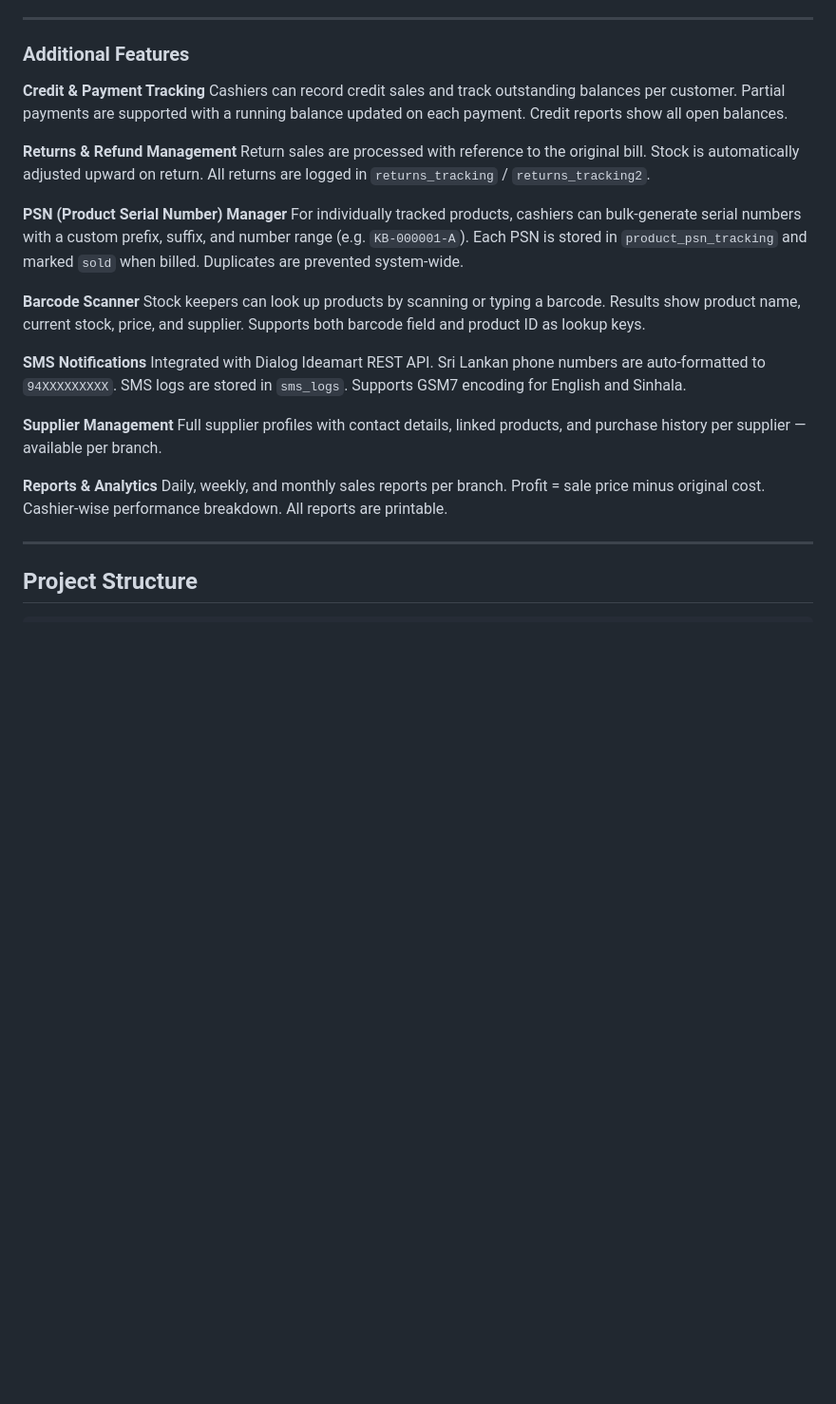
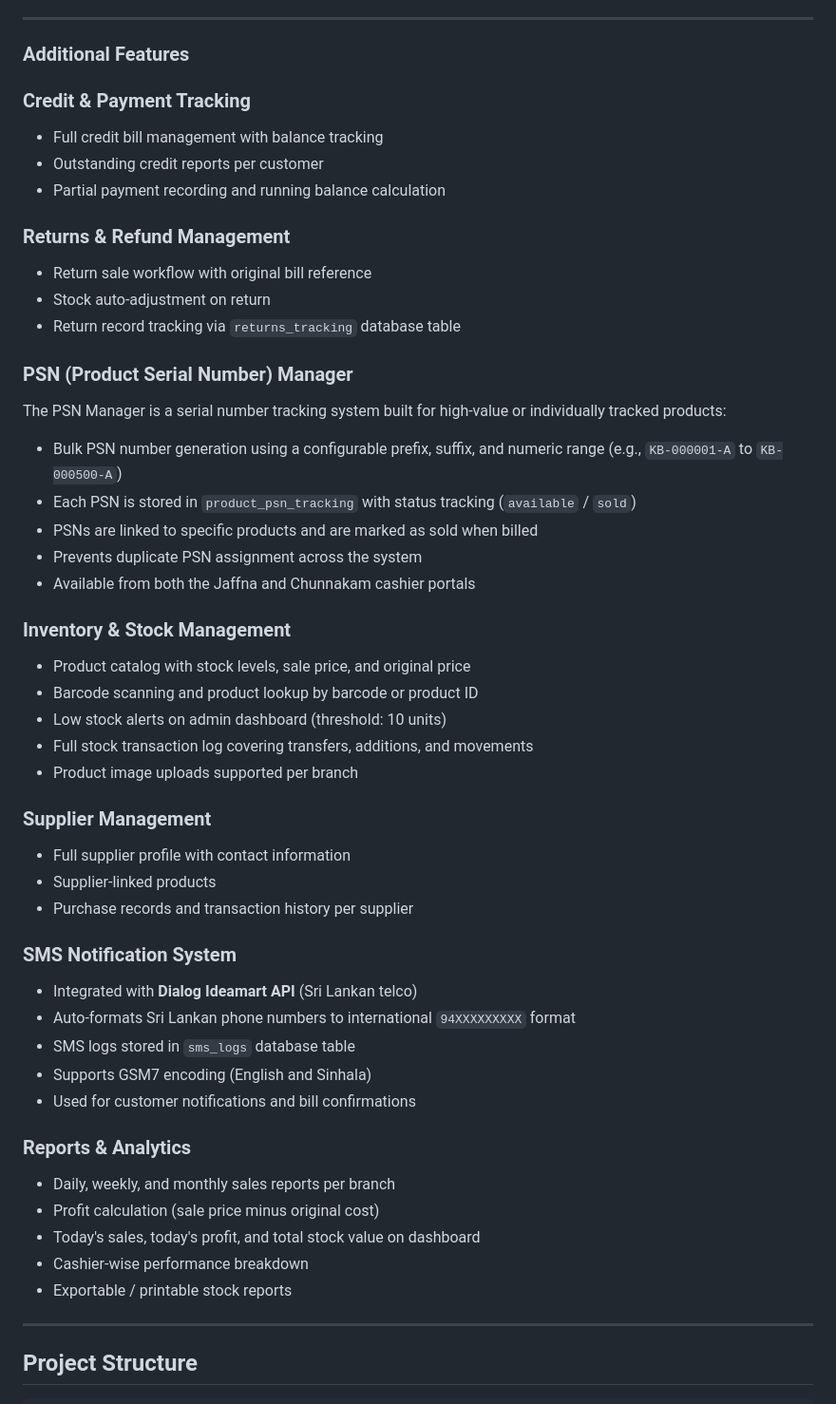
Before and after one commit to Tishalan/Kids-Berry-POS-System, a Markdown page: README.md, the part around one of its changes. Shown at 95% size. Rendered like a GitHub page; blank space fills up the shorter version.

```diff
--- a/README.md
+++ b/README.md
@@ -224,26 +224,49 @@ A custom prediction engine runs in PHP using MySQL historical data:
 
 ### Additional Features
 
-**Credit & Payment Tracking**
-Cashiers can record credit sales and track outstanding balances per customer. Partial payments are supported with a running balance updated on each payment. Credit reports show all open balances.
+### Credit & Payment Tracking
+- Full credit bill management with balance tracking
+- Outstanding credit reports per customer
+- Partial payment recording and running balance calculation
 
-**Returns & Refund Management**
-Return sales are processed with reference to the original bill. Stock is automatically adjusted upward on return. All returns are logged in `returns_tracking` / `returns_tracking2`.
+### Returns & Refund Management
+- Return sale workflow with original bill reference
+- Stock auto-adjustment on return
+- Return record tracking via `returns_tracking` database table
 
-**PSN (Product Serial Number) Manager**
-For individually tracked products, cashiers can bulk-generate serial numbers with a custom prefix, suffix, and number range (e.g. `KB-000001-A`). Each PSN is stored in `product_psn_tracking` and marked `sold` when billed. Duplicates are prevented system-wide.
+### PSN (Product Serial Number) Manager
+The PSN Manager is a serial number tracking system built for high-value or individually tracked products:
+- Bulk PSN number generation using a configurable prefix, suffix, and numeric range (e.g., `KB-000001-A` to `KB-000500-A`)
+- Each PSN is stored in `product_psn_tracking` with status tracking (`available` / `sold`)
+- PSNs are linked to specific products and are marked as sold when billed
+- Prevents duplicate PSN assignment across the system
+- Available from both the Jaffna and Chunnakam cashier portals
 
-**Barcode Scanner**
-Stock keepers can look up products by scanning or typing a barcode. Results show product name, current stock, price, and supplier. Supports both barcode field and product ID as lookup keys.
+### Inventory & Stock Management
+- Product catalog with stock levels, sale price, and original price
+- Barcode scanning and product lookup by barcode or product ID
+- Low stock alerts on admin dashboard (threshold: 10 units)
+- Full stock transaction log covering transfers, additions, and movements
+- Product image uploads supported per branch
 
-**SMS Notifications**
-Integrated with Dialog Ideamart REST API. Sri Lankan phone numbers are auto-formatted to `94XXXXXXXXX`. SMS logs are stored in `sms_logs`. Supports GSM7 encoding for English and Sinhala.
+### Supplier Management
+- Full supplier profile with contact information
+- Supplier-linked products
+- Purchase records and transaction history per supplier
 
-**Supplier Management**
-Full supplier profiles with contact details, linked products, and purchase history per supplier — available per branch.
+### SMS Notification System
+- Integrated with **Dialog Ideamart API** (Sri Lankan telco)
+- Auto-formats Sri Lankan phone numbers to international `94XXXXXXXXX` format
+- SMS logs stored in `sms_logs` database table
+- Supports GSM7 encoding (English and Sinhala)
+- Used for customer notifications and bill confirmations
 
-**Reports & Analytics**
-Daily, weekly, and monthly sales reports per branch. Profit = sale price minus original cost. Cashier-wise performance breakdown. All reports are printable.
+### Reports & Analytics
+- Daily, weekly, and monthly sales reports per branch
+- Profit calculation (sale price minus original cost)
+- Today's sales, today's profit, and total stock value on dashboard
+- Cashier-wise performance breakdown
+- Exportable / printable stock reports
 
 ---
 
```
Also changed, not shown: other parts of README.md (+68 -30 lines).
